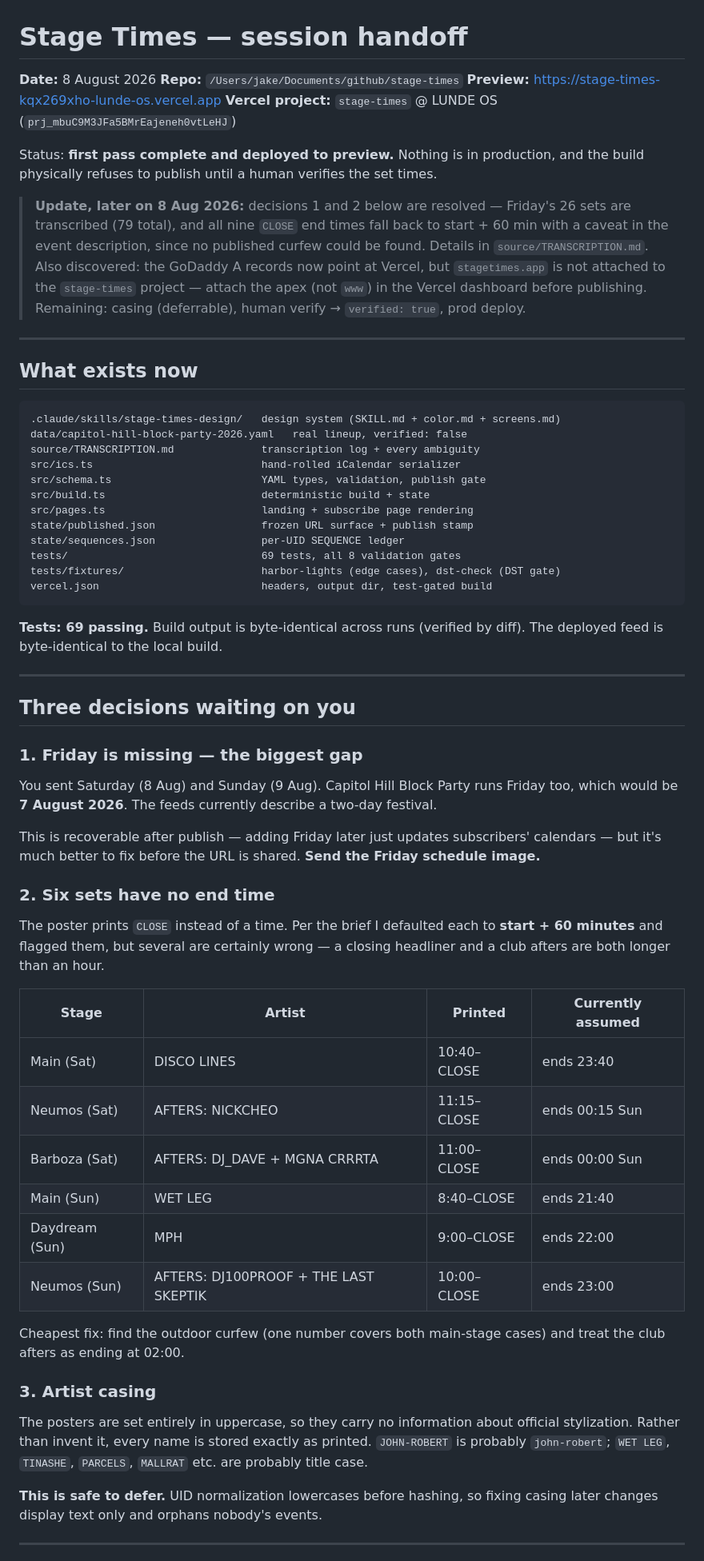
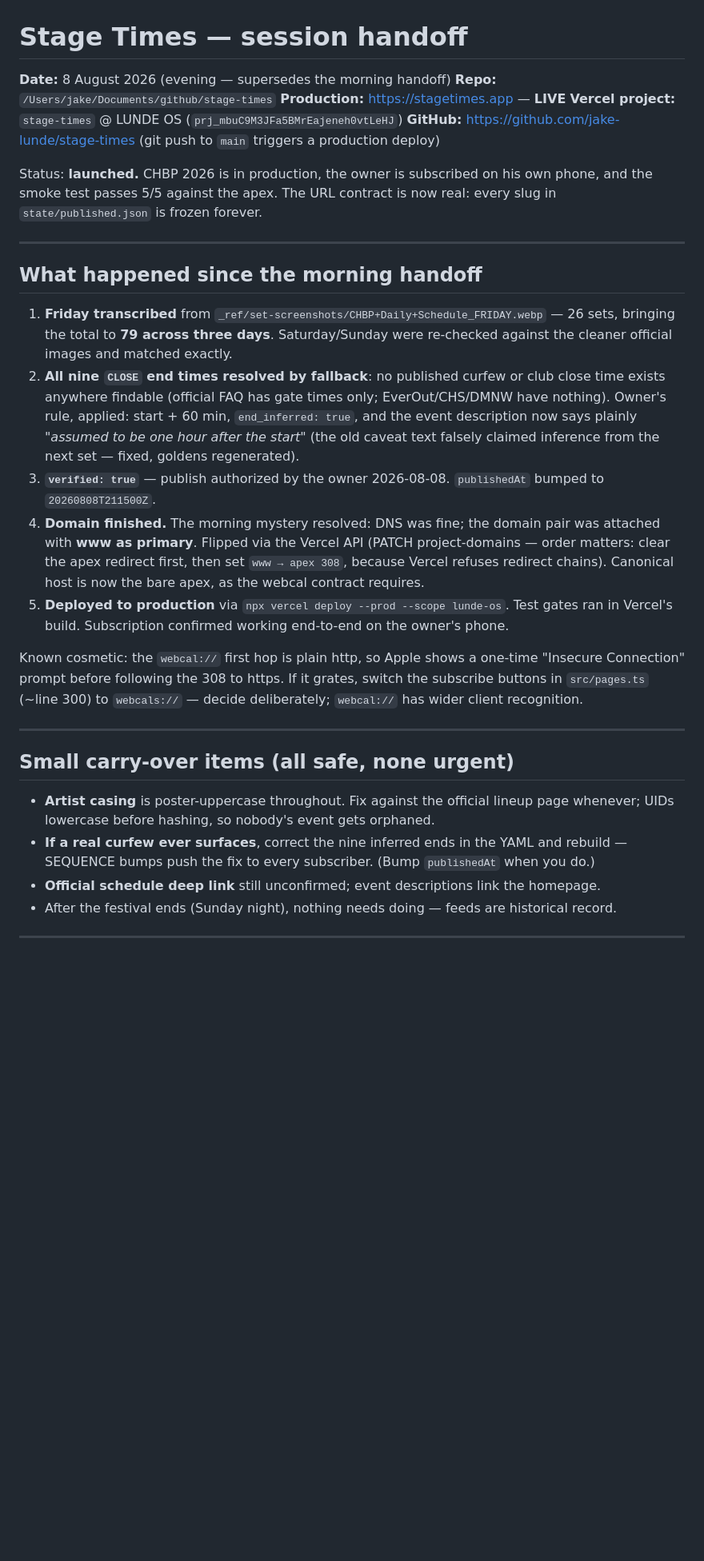
Before and after one commit to jake-lunde/stage-times, a Markdown page: HANDOFF.md, the part around one of its changes. Shown at 80% size. Rendered like a GitHub page; blank space fills up the shorter version.

````diff
--- a/HANDOFF.md
+++ b/HANDOFF.md
@@ -1,78 +1,51 @@
 # Stage Times — session handoff
 
-**Date:** 8 August 2026
+**Date:** 8 August 2026 (evening — supersedes the morning handoff)
 **Repo:** `/Users/jake/Documents/github/stage-times`
-**Preview:** https://stage-times-kqx269xho-lunde-os.vercel.app
+**Production:** https://stagetimes.app — **LIVE**
 **Vercel project:** `stage-times` @ LUNDE OS (`prj_mbuC9M3JFa5BMrEajeneh0vtLeHJ`)
+**GitHub:** https://github.com/jake-lunde/stage-times (git push to `main` triggers a production deploy)
 
-Status: **first pass complete and deployed to preview.** Nothing is in production, and the build
-physically refuses to publish until a human verifies the set times.
-
-> **Update, later on 8 Aug 2026:** decisions 1 and 2 below are resolved — Friday's 26 sets are
-> transcribed (79 total), and all nine `CLOSE` end times fall back to start + 60 min with a
-> caveat in the event description, since no published curfew could be found. Details in
-> `source/TRANSCRIPTION.md`. Also discovered: the GoDaddy A records now point at Vercel, but
-> `stagetimes.app` is not attached to the `stage-times` project — attach the apex (not `www`)
-> in the Vercel dashboard before publishing. Remaining: casing (deferrable), human verify →
-> `verified: true`, prod deploy.
+Status: **launched.** CHBP 2026 is in production, the owner is subscribed on his own phone, and
+the smoke test passes 5/5 against the apex. The URL contract is now real: every slug in
+`state/published.json` is frozen forever.
 
 ---
 
-## What exists now
+## What happened since the morning handoff
 
-```
-.claude/skills/stage-times-design/   design system (SKILL.md + color.md + screens.md)
-data/capitol-hill-block-party-2026.yaml   real lineup, verified: false
-source/TRANSCRIPTION.md              transcription log + every ambiguity
-src/ics.ts                           hand-rolled iCalendar serializer
-src/schema.ts                        YAML types, validation, publish gate
-src/build.ts                         deterministic build + state
-src/pages.ts                         landing + subscribe page rendering
-state/published.json                 frozen URL surface + publish stamp
-state/sequences.json                 per-UID SEQUENCE ledger
-tests/                               69 tests, all 8 validation gates
-tests/fixtures/                      harbor-lights (edge cases), dst-check (DST gate)
-vercel.json                          headers, output dir, test-gated build
-```
+1. **Friday transcribed** from `_ref/set-screenshots/CHBP+Daily+Schedule_FRIDAY.webp` — 26 sets,
+   bringing the total to **79 across three days**. Saturday/Sunday were re-checked against the
+   cleaner official images and matched exactly.
+2. **All nine `CLOSE` end times resolved by fallback**: no published curfew or club close time
+   exists anywhere findable (official FAQ has gate times only; EverOut/CHS/DMNW have nothing).
+   Owner's rule, applied: start + 60 min, `end_inferred: true`, and the event description now
+   says plainly *"assumed to be one hour after the start"* (the old caveat text falsely claimed
+   inference from the next set — fixed, goldens regenerated).
+3. **`verified: true`** — publish authorized by the owner 2026-08-08. `publishedAt` bumped to
+   `20260808T211500Z`.
+4. **Domain finished.** The morning mystery resolved: DNS was fine; the domain pair was attached
+   with **www as primary**. Flipped via the Vercel API (PATCH project-domains — order matters:
+   clear the apex redirect first, then set `www → apex 308`, because Vercel refuses redirect
+   chains). Canonical host is now the bare apex, as the webcal contract requires.
+5. **Deployed to production** via `npx vercel deploy --prod --scope lunde-os`. Test gates ran in
+   Vercel's build. Subscription confirmed working end-to-end on the owner's phone.
 
-**Tests: 69 passing.** Build output is byte-identical across runs (verified by diff). The deployed
-feed is byte-identical to the local build.
+Known cosmetic: the `webcal://` first hop is plain http, so Apple shows a one-time "Insecure
+Connection" prompt before following the 308 to https. If it grates, switch the subscribe buttons
+in `src/pages.ts` (~line 300) to `webcals://` — decide deliberately; `webcal://` has wider
+client recognition.
 
 ---
 
-## Three decisions waiting on you
+## Small carry-over items (all safe, none urgent)
 
-### 1. Friday is missing — the biggest gap
-You sent Saturday (8 Aug) and Sunday (9 Aug). Capitol Hill Block Party runs Friday too, which
-would be **7 August 2026**. The feeds currently describe a two-day festival.
-
-This is recoverable after publish — adding Friday later just updates subscribers' calendars — but
-it's much better to fix before the URL is shared. **Send the Friday schedule image.**
-
-### 2. Six sets have no end time
-The poster prints `CLOSE` instead of a time. Per the brief I defaulted each to **start + 60
-minutes** and flagged them, but several are certainly wrong — a closing headliner and a club
-afters are both longer than an hour.
-
-| Stage | Artist | Printed | Currently assumed |
-|---|---|---|---|
-| Main (Sat) | DISCO LINES | 10:40–CLOSE | ends 23:40 |
-| Neumos (Sat) | AFTERS: NICKCHEO | 11:15–CLOSE | ends 00:15 Sun |
-| Barboza (Sat) | AFTERS: DJ_DAVE + MGNA CRRRTA | 11:00–CLOSE | ends 00:00 Sun |
-| Main (Sun) | WET LEG | 8:40–CLOSE | ends 21:40 |
-| Daydream (Sun) | MPH | 9:00–CLOSE | ends 22:00 |
-| Neumos (Sun) | AFTERS: DJ100PROOF + THE LAST SKEPTIK | 10:00–CLOSE | ends 23:00 |
-
-Cheapest fix: find the outdoor curfew (one number covers both main-stage cases) and treat the club
-afters as ending at 02:00.
-
-### 3. Artist casing
-The posters are set entirely in uppercase, so they carry no information about official
-stylization. Rather than invent it, every name is stored exactly as printed. `JOHN-ROBERT` is
-probably `john-robert`; `WET LEG`, `TINASHE`, `PARCELS`, `MALLRAT` etc. are probably title case.
-
-**This is safe to defer.** UID normalization lowercases before hashing, so fixing casing later
-changes display text only and orphans nobody's events.
+- **Artist casing** is poster-uppercase throughout. Fix against the official lineup page
+  whenever; UIDs lowercase before hashing, so nobody's event gets orphaned.
+- **If a real curfew ever surfaces**, correct the nine inferred ends in the YAML and rebuild —
+  SEQUENCE bumps push the fix to every subscriber. (Bump `publishedAt` when you do.)
+- **Official schedule deep link** still unconfirmed; event descriptions link the homepage.
+- After the festival ends (Sunday night), nothing needs doing — feeds are historical record.
 
 ---
 
````
Also changed, not shown: other parts of HANDOFF.md (+90 -107 lines).
